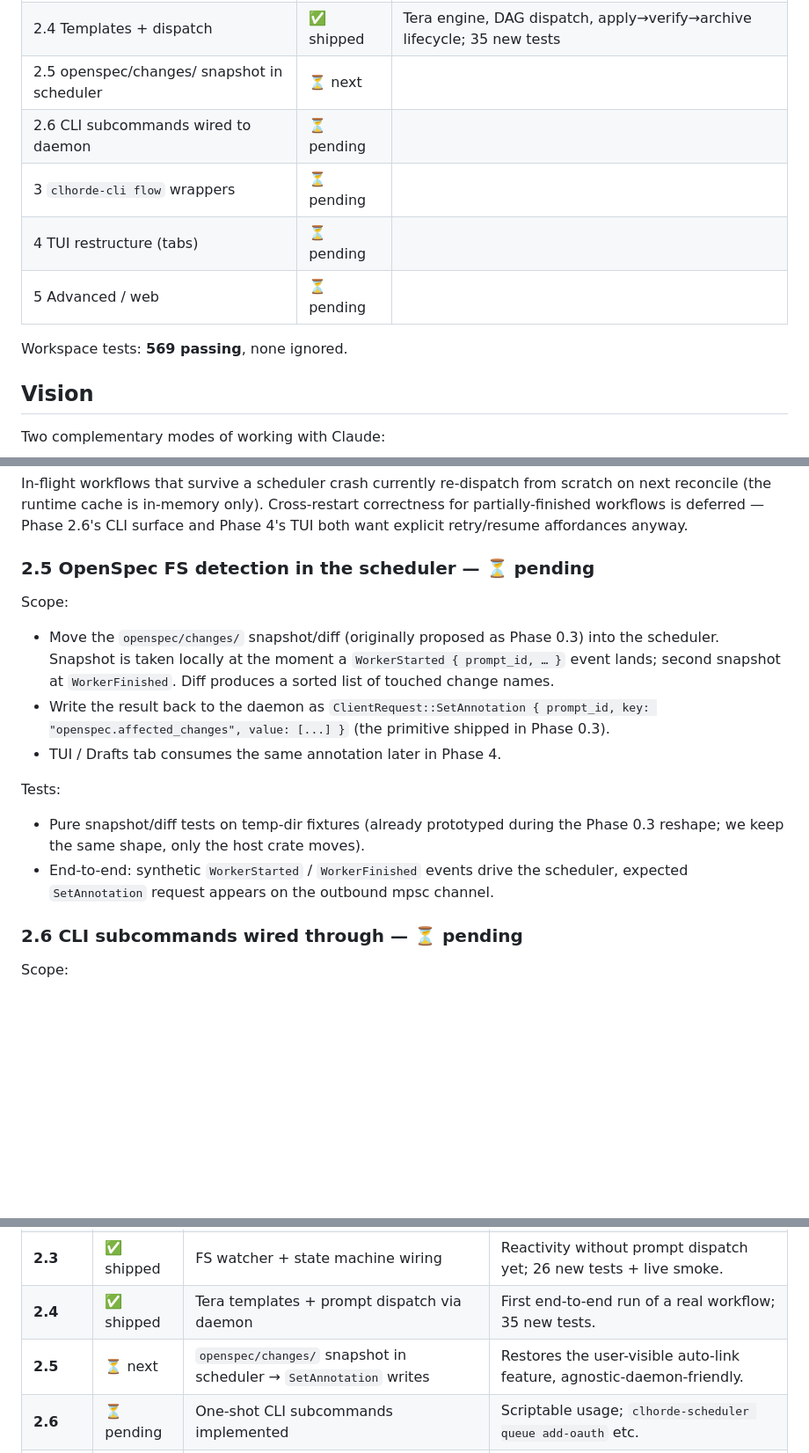
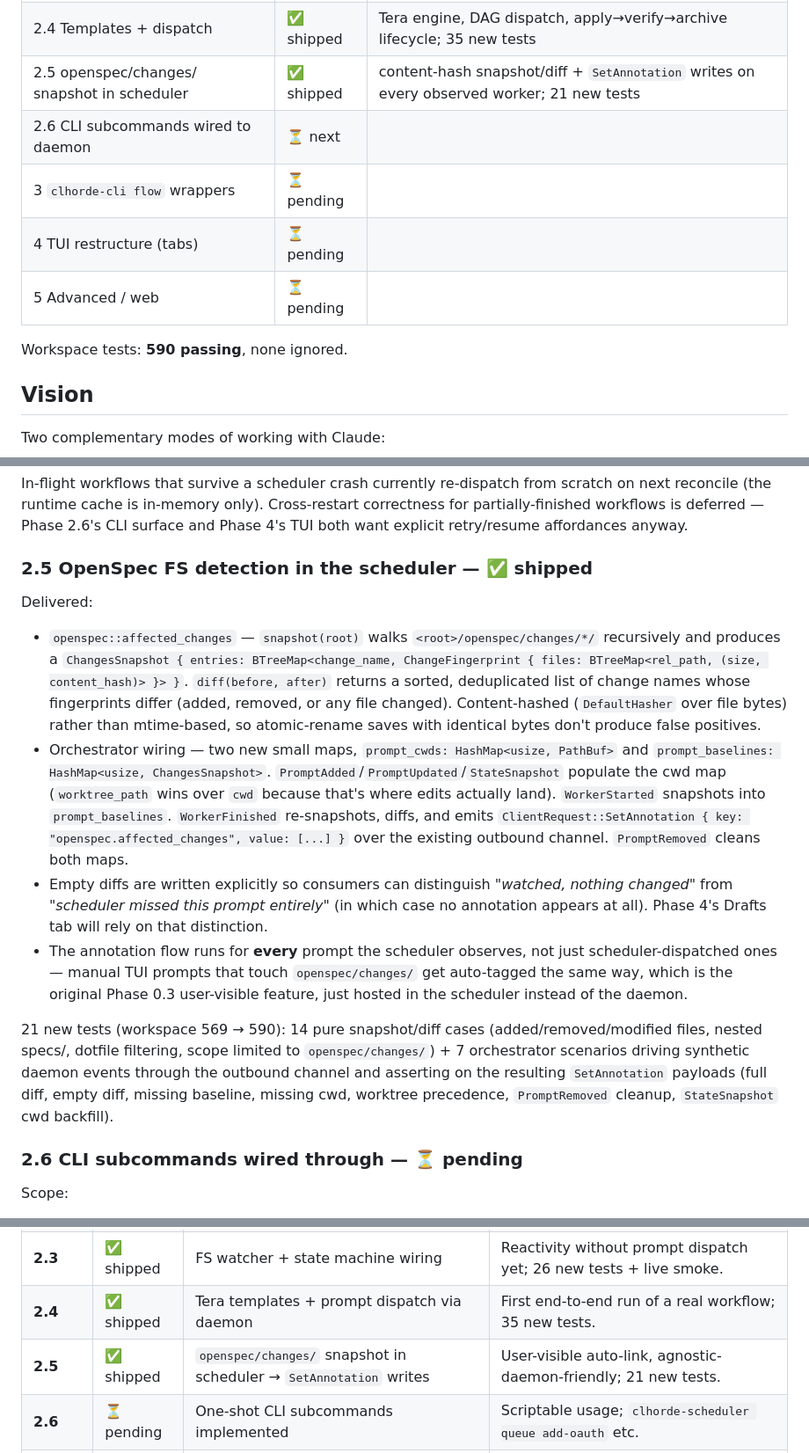
Before and after one commit to abusi/clhorde, a Markdown page: docs/plan/17-openspec-scheduler.md, 3 parts joined by grey strips. Shown at 88% size. Drawn GitHub-style; blank space fills up the shorter version.

Commit message:
docs(plan): mark Phase 2.5 as shipped
Phase 2.5 (openspec/changes/ snapshot/diff in the scheduler emitting
openspec.affected_changes via SetAnnotation) is in. 2.6 (one-shot CLI
subcommands wired to the daemon) is next.

Co-Authored-By: Claude Opus 4.7 (1M context) <noreply@anthropic.com>

```diff
--- a/docs/plan/17-openspec-scheduler.md
+++ b/docs/plan/17-openspec-scheduler.md
@@ -20,13 +20,13 @@ Tracked on branch `feat/prompt-dependencies`.
 | 2.2 Discovery + workflow types + persistence | ✅ shipped | TOML marker, state machine, JSON store; 32 new tests |
 | 2.3 FS watcher + state machine | ✅ shipped | `notify_debouncer_full`, orchestrator + reconcile; 26 new tests |
 | 2.4 Templates + dispatch | ✅ shipped | Tera engine, DAG dispatch, apply→verify→archive lifecycle; 35 new tests |
-| 2.5 openspec/changes/ snapshot in scheduler | ⏳ next | |
-| 2.6 CLI subcommands wired to daemon | ⏳ pending | |
+| 2.5 openspec/changes/ snapshot in scheduler | ✅ shipped | content-hash snapshot/diff + `SetAnnotation` writes on every observed worker; 21 new tests |
+| 2.6 CLI subcommands wired to daemon | ⏳ next | |
 | 3   `clhorde-cli flow` wrappers | ⏳ pending | |
 | 4   TUI restructure (tabs) | ⏳ pending | |
 | 5   Advanced / web | ⏳ pending | |
 
-Workspace tests: **569 passing**, none ignored.
+Workspace tests: **590 passing**, none ignored.
 
 ## Vision
 
@@ -387,16 +387,15 @@ Delivered:
 
 In-flight workflows that survive a scheduler crash currently re-dispatch from scratch on next reconcile (the runtime cache is in-memory only). Cross-restart correctness for partially-finished workflows is deferred — Phase 2.6's CLI surface and Phase 4's TUI both want explicit retry/resume affordances anyway.
 
-### 2.5 OpenSpec FS detection in the scheduler — ⏳ pending
+### 2.5 OpenSpec FS detection in the scheduler — ✅ shipped
 
-Scope:
-- Move the `openspec/changes/` snapshot/diff (originally proposed as Phase 0.3) into the scheduler. Snapshot is taken locally at the moment a `WorkerStarted { prompt_id, … }` event lands; second snapshot at `WorkerFinished`. Diff produces a sorted list of touched change names.
-- Write the result back to the daemon as `ClientRequest::SetAnnotation { prompt_id, key: "openspec.affected_changes", value: [...] }` (the primitive shipped in Phase 0.3).
-- TUI / Drafts tab consumes the same annotation later in Phase 4.
+Delivered:
+- `openspec::affected_changes` — `snapshot(root)` walks `<root>/openspec/changes/*/` recursively and produces a `ChangesSnapshot { entries: BTreeMap<change_name, ChangeFingerprint { files: BTreeMap<rel_path, (size, content_hash)> }> }`. `diff(before, after)` returns a sorted, deduplicated list of change names whose fingerprints differ (added, removed, or any file changed). Content-hashed (`DefaultHasher` over file bytes) rather than mtime-based, so atomic-rename saves with identical bytes don't produce false positives.
+- Orchestrator wiring — two new small maps, `prompt_cwds: HashMap<usize, PathBuf>` and `prompt_baselines: HashMap<usize, ChangesSnapshot>`. `PromptAdded`/`PromptUpdated`/`StateSnapshot` populate the cwd map (`worktree_path` wins over `cwd` because that's where edits actually land). `WorkerStarted` snapshots into `prompt_baselines`. `WorkerFinished` re-snapshots, diffs, and emits `ClientRequest::SetAnnotation { key: "openspec.affected_changes", value: [...] }` over the existing outbound channel. `PromptRemoved` cleans both maps.
+- Empty diffs are written explicitly so consumers can distinguish *"watched, nothing changed"* from *"scheduler missed this prompt entirely"* (in which case no annotation appears at all). Phase 4's Drafts tab will rely on that distinction.
+- The annotation flow runs for **every** prompt the scheduler observes, not just scheduler-dispatched ones — manual TUI prompts that touch `openspec/changes/` get auto-tagged the same way, which is the original Phase 0.3 user-visible feature, just hosted in the scheduler instead of the daemon.
 
-Tests:
-- Pure snapshot/diff tests on temp-dir fixtures (already prototyped during the Phase 0.3 reshape; we keep the same shape, only the host crate moves).
-- End-to-end: synthetic `WorkerStarted` / `WorkerFinished` events drive the scheduler, expected `SetAnnotation` request appears on the outbound mpsc channel.
+21 new tests (workspace 569 → 590): 14 pure snapshot/diff cases (added/removed/modified files, nested specs/, dotfile filtering, scope limited to `openspec/changes/`) + 7 orchestrator scenarios driving synthetic daemon events through the outbound channel and asserting on the resulting `SetAnnotation` payloads (full diff, empty diff, missing baseline, missing cwd, worktree precedence, `PromptRemoved` cleanup, `StateSnapshot` cwd backfill).
 
 ### 2.6 CLI subcommands wired through — ⏳ pending
 
@@ -486,7 +485,7 @@ The web UI mirrors this with `/api/workflows`, `/api/drafts` routes proxied thro
 | **2.2** | ✅ shipped | Discovery + workflow types + persistence | Pure data layer; 32 new tests, no watcher needed. |
 | **2.3** | ✅ shipped | FS watcher + state machine wiring | Reactivity without prompt dispatch yet; 26 new tests + live smoke. |
 | **2.4** | ✅ shipped | Tera templates + prompt dispatch via daemon | First end-to-end run of a real workflow; 35 new tests. |
-| **2.5** | ⏳ next | `openspec/changes/` snapshot in scheduler → `SetAnnotation` writes | Restores the user-visible auto-link feature, agnostic-daemon-friendly. |
+| **2.5** | ✅ shipped | `openspec/changes/` snapshot in scheduler → `SetAnnotation` writes | User-visible auto-link, agnostic-daemon-friendly; 21 new tests. |
 | **2.6** | ⏳ pending | One-shot CLI subcommands implemented | Scriptable usage; `clhorde-scheduler queue add-oauth` etc. |
 | **3**   | ⏳ pending | `clhorde-cli flow` wrappers + scheduler control socket | Single CLI entrypoint for users; remote-control of a long-lived scheduler. |
 | **4**   | ⏳ pending | TUI tabs (`Drafts`, `Workflows`) | First-class UX. |
```
